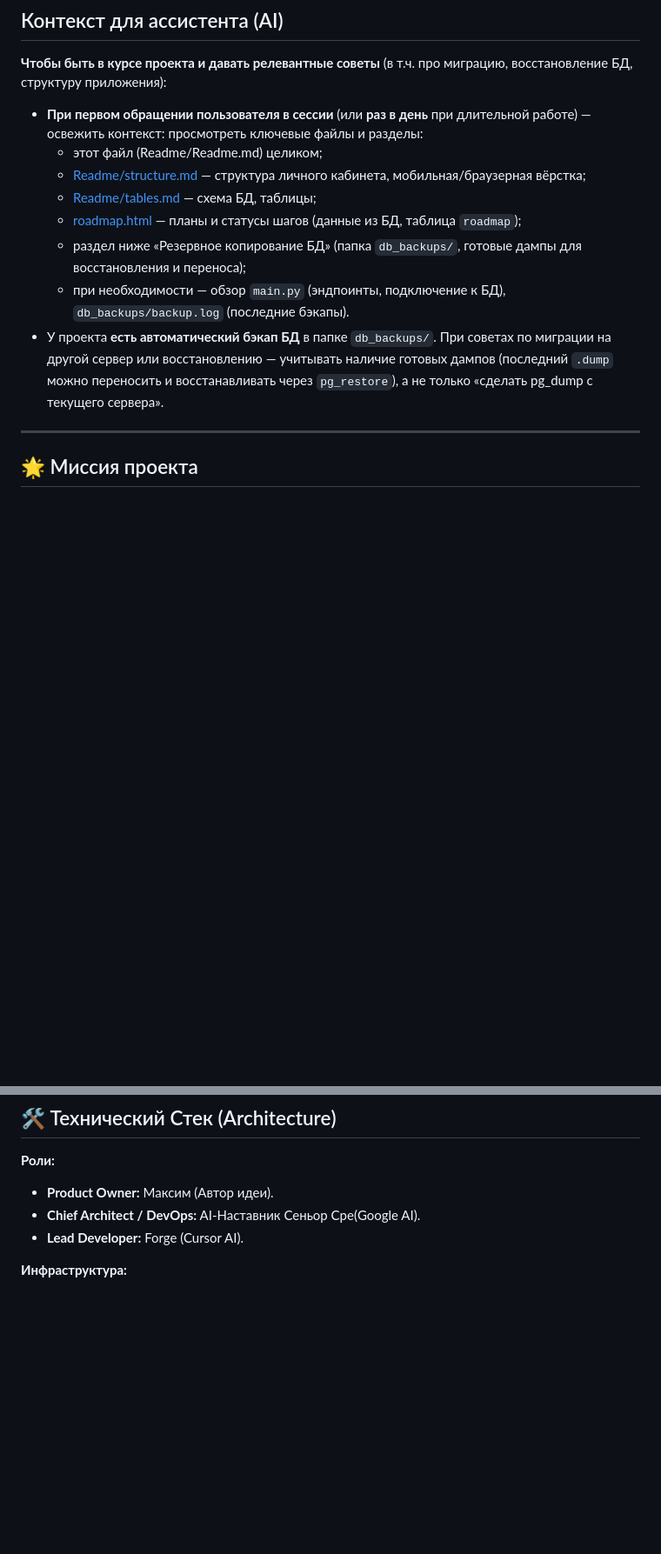
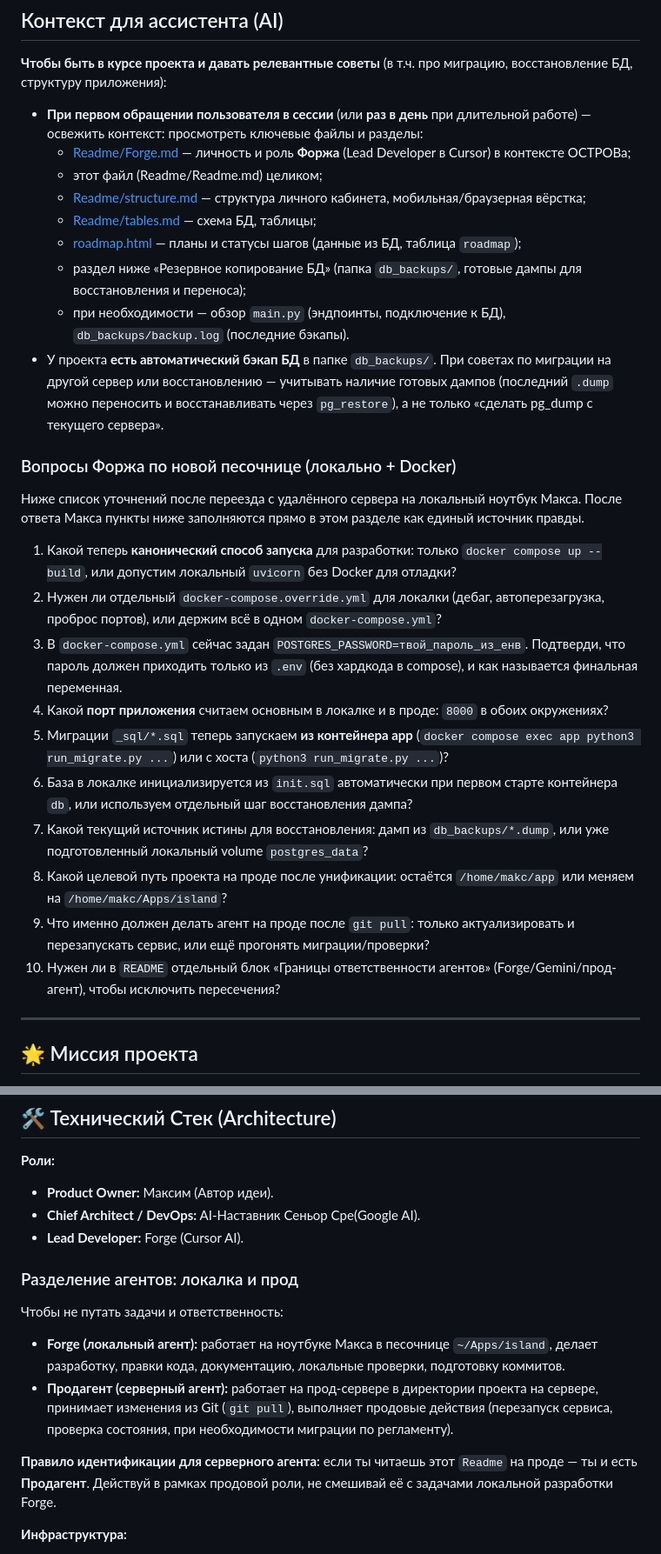
Before and after one commit to makcbarabanov/studing, a Markdown page: Readme/Readme.md, 2 parts joined by grey strips. Shown at 87% size. Drawn GitHub-style; blank space fills up the shorter version.

Commit message:
Readme Forge Prodagent

```diff
--- a/Readme/Readme.md
+++ b/Readme/Readme.md
@@ -5,6 +5,7 @@
 **Чтобы быть в курсе проекта и давать релевантные советы** (в т.ч. про миграцию, восстановление БД, структуру приложения):
 
 *   **При первом обращении пользователя в сессии** (или **раз в день** при длительной работе) — освежить контекст: просмотреть ключевые файлы и разделы:
+    *   [Readme/Forge.md](Forge.md) — личность и роль **Форжа** (Lead Developer в Cursor) в контексте ОСТРОВа;
     *   этот файл (Readme/Readme.md) целиком;
     *   [Readme/structure.md](structure.md) — структура личного кабинета, мобильная/браузерная вёрстка;
     *   [Readme/tables.md](tables.md) — схема БД, таблицы;
@@ -12,6 +13,21 @@
     *   раздел ниже «Резервное копирование БД» (папка `db_backups/`, готовые дампы для восстановления и переноса);
     *   при необходимости — обзор `main.py` (эндпоинты, подключение к БД), `db_backups/backup.log` (последние бэкапы).
 *   У проекта **есть автоматический бэкап БД** в папке `db_backups/`. При советах по миграции на другой сервер или восстановлению — учитывать наличие готовых дампов (последний `.dump` можно переносить и восстанавливать через `pg_restore`), а не только «сделать pg_dump с текущего сервера».
+
+### Вопросы Форжа по новой песочнице (локально + Docker)
+
+Ниже список уточнений после переезда с удалённого сервера на локальный ноутбук Макса. После ответа Макса пункты ниже заполняются прямо в этом разделе как единый источник правды.
+
+1. Какой теперь **канонический способ запуска** для разработки: только `docker compose up --build`, или допустим локальный `uvicorn` без Docker для отладки?
+2. Нужен ли отдельный `docker-compose.override.yml` для локалки (дебаг, автоперезагрузка, проброс портов), или держим всё в одном `docker-compose.yml`?
+3. В `docker-compose.yml` сейчас задан `POSTGRES_PASSWORD=твой_пароль_из_енв`. Подтверди, что пароль должен приходить только из `.env` (без хардкода в compose), и как называется финальная переменная.
+4. Какой **порт приложения** считаем основным в локалке и в проде: `8000` в обоих окружениях?
+5. Миграции `_sql/*.sql` теперь запускаем **из контейнера app** (`docker compose exec app python3 run_migrate.py ...`) или с хоста (`python3 run_migrate.py ...`)?
+6. База в локалке инициализируется из `init.sql` автоматически при первом старте контейнера `db`, или используем отдельный шаг восстановления дампа?
+7. Какой текущий источник истины для восстановления: дамп из `db_backups/*.dump`, или уже подготовленный локальный volume `postgres_data`?
+8. Какой целевой путь проекта на проде после унификации: остаётся `/home/makc/app` или меняем на `/home/makc/Apps/island`?
+9. Что именно должен делать агент на проде после `git pull`: только актуализировать и перезапускать сервис, или ещё прогонять миграции/проверки?
+10. Нужен ли в `README` отдельный блок «Границы ответственности агентов» (Forge/Gemini/прод-агент), чтобы исключить пересечения?
 
 ---
 
@@ -37,6 +53,15 @@
 *   **Product Owner:** Максим (Автор идеи).
 *   **Chief Architect / DevOps:** AI-Наставник Сеньор Сре(Google AI).
 *   **Lead Developer:** Forge (Cursor AI).
+
+### Разделение агентов: локалка и прод
+
+Чтобы не путать задачи и ответственность:
+
+*   **Forge (локальный агент):** работает на ноутбуке Макса в песочнице `~/Apps/island`, делает разработку, правки кода, документацию, локальные проверки, подготовку коммитов.
+*   **Продагент (серверный агент):** работает на прод-сервере в директории проекта на сервере, принимает изменения из Git (`git pull`), выполняет продовые действия (перезапуск сервиса, проверка состояния, при необходимости миграции по регламенту).
+
+**Правило идентификации для серверного агента:** если ты читаешь этот `Readme` на проде — ты и есть **Продагент**. Действуй в рамках продовой роли, не смешивай её с задачами локальной разработки Forge.
 
 **Инфраструктура:**
 *   **Server Backend:** Ubuntu 22.04 LTS (IP: 23.172.217.180).
```
Also changed, not shown: other parts of Readme/Readme.md (+6 -0 lines).
